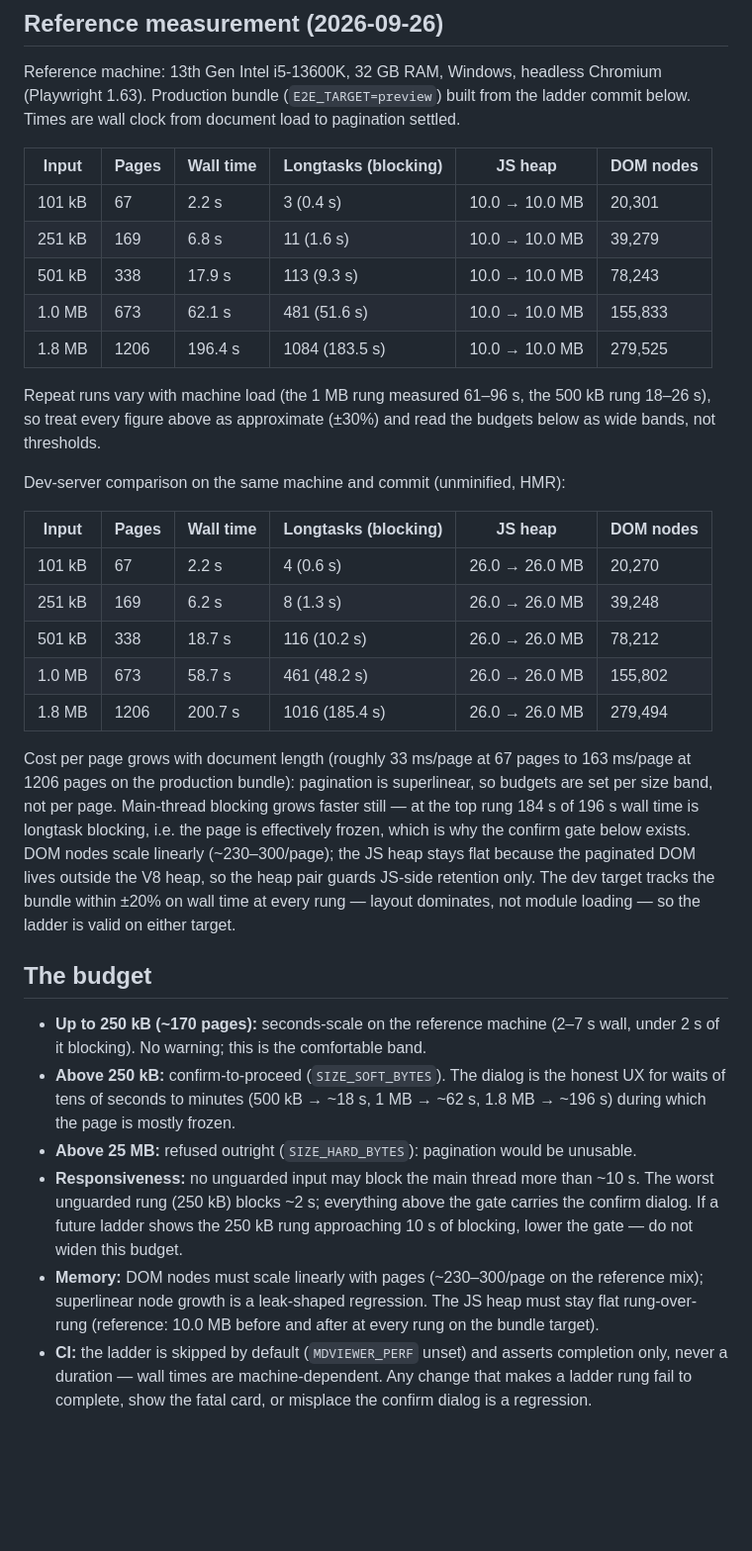
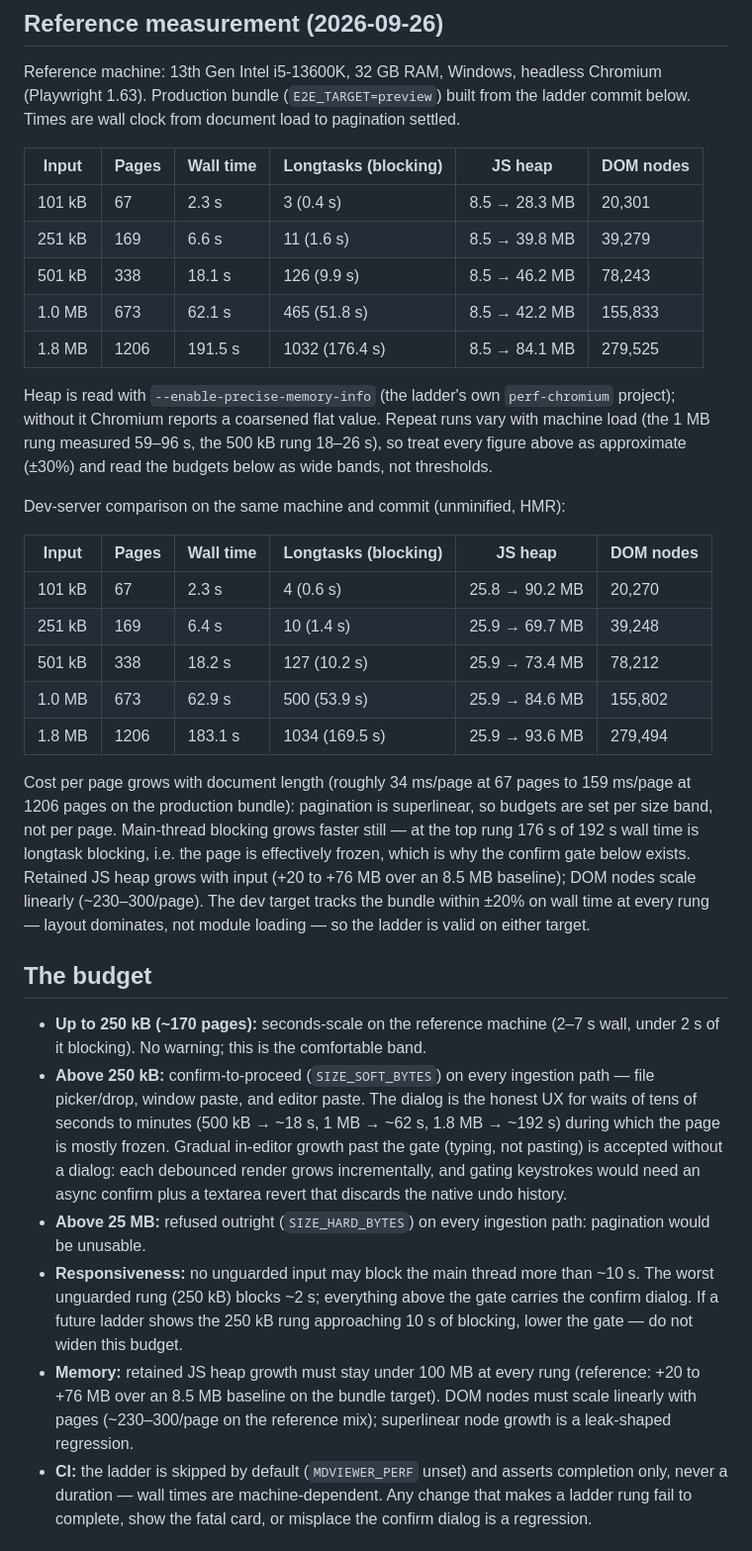
Before and after one commit to Chris0Jeky/MDviewer, a Markdown page: docs/PERF_BUDGET.md, the part around the change. Shown at 99% size. GitHub-like rendering; blank space fills up the shorter version.

Commit message:
perf: final budget with precise heap and guarded paste paths

```diff
--- a/docs/PERF_BUDGET.md
+++ b/docs/PERF_BUDGET.md
@@ -14,55 +14,62 @@ settled.
 
 | Input | Pages | Wall time | Longtasks (blocking) | JS heap | DOM nodes |
 | --- | --- | --- | --- | --- | --- |
-| 101 kB | 67 | 2.2 s | 3 (0.4 s) | 10.0 → 10.0 MB | 20,301 |
-| 251 kB | 169 | 6.8 s | 11 (1.6 s) | 10.0 → 10.0 MB | 39,279 |
-| 501 kB | 338 | 17.9 s | 113 (9.3 s) | 10.0 → 10.0 MB | 78,243 |
-| 1.0 MB | 673 | 62.1 s | 481 (51.6 s) | 10.0 → 10.0 MB | 155,833 |
-| 1.8 MB | 1206 | 196.4 s | 1084 (183.5 s) | 10.0 → 10.0 MB | 279,525 |
+| 101 kB | 67 | 2.3 s | 3 (0.4 s) | 8.5 → 28.3 MB | 20,301 |
+| 251 kB | 169 | 6.6 s | 11 (1.6 s) | 8.5 → 39.8 MB | 39,279 |
+| 501 kB | 338 | 18.1 s | 126 (9.9 s) | 8.5 → 46.2 MB | 78,243 |
+| 1.0 MB | 673 | 62.1 s | 465 (51.8 s) | 8.5 → 42.2 MB | 155,833 |
+| 1.8 MB | 1206 | 191.5 s | 1032 (176.4 s) | 8.5 → 84.1 MB | 279,525 |
 
-Repeat runs vary with machine load (the 1 MB rung measured 61–96 s, the
-500 kB rung 18–26 s), so treat every figure above as approximate (±30%) and
-read the budgets below as wide bands, not thresholds.
+Heap is read with `--enable-precise-memory-info` (the ladder's own
+`perf-chromium` project); without it Chromium reports a coarsened flat
+value. Repeat runs vary with machine load (the 1 MB rung measured 59–96 s,
+the 500 kB rung 18–26 s), so treat every figure above as approximate (±30%)
+and read the budgets below as wide bands, not thresholds.
 
 Dev-server comparison on the same machine and commit (unminified, HMR):
 
 | Input | Pages | Wall time | Longtasks (blocking) | JS heap | DOM nodes |
 | --- | --- | --- | --- | --- | --- |
-| 101 kB | 67 | 2.2 s | 4 (0.6 s) | 26.0 → 26.0 MB | 20,270 |
-| 251 kB | 169 | 6.2 s | 8 (1.3 s) | 26.0 → 26.0 MB | 39,248 |
-| 501 kB | 338 | 18.7 s | 116 (10.2 s) | 26.0 → 26.0 MB | 78,212 |
-| 1.0 MB | 673 | 58.7 s | 461 (48.2 s) | 26.0 → 26.0 MB | 155,802 |
-| 1.8 MB | 1206 | 200.7 s | 1016 (185.4 s) | 26.0 → 26.0 MB | 279,494 |
+| 101 kB | 67 | 2.3 s | 4 (0.6 s) | 25.8 → 90.2 MB | 20,270 |
+| 251 kB | 169 | 6.4 s | 10 (1.4 s) | 25.9 → 69.7 MB | 39,248 |
+| 501 kB | 338 | 18.2 s | 127 (10.2 s) | 25.9 → 73.4 MB | 78,212 |
+| 1.0 MB | 673 | 62.9 s | 500 (53.9 s) | 25.9 → 84.6 MB | 155,802 |
+| 1.8 MB | 1206 | 183.1 s | 1034 (169.5 s) | 25.9 → 93.6 MB | 279,494 |
 
-Cost per page grows with document length (roughly 33 ms/page at 67 pages to
-163 ms/page at 1206 pages on the production bundle): pagination is
+Cost per page grows with document length (roughly 34 ms/page at 67 pages to
+159 ms/page at 1206 pages on the production bundle): pagination is
 superlinear, so budgets are set per size band, not per page. Main-thread
-blocking grows faster still — at the top rung 184 s of 196 s wall time is
+blocking grows faster still — at the top rung 176 s of 192 s wall time is
 longtask blocking, i.e. the page is effectively frozen, which is why the
-confirm gate below exists. DOM nodes scale linearly (~230–300/page); the JS
-heap stays flat because the paginated DOM lives outside the V8 heap, so the
-heap pair guards JS-side retention only. The dev target tracks the bundle
-within ±20% on wall time at every rung — layout dominates, not module
-loading — so the ladder is valid on either target.
+confirm gate below exists. Retained JS heap grows with input (+20 to
++76 MB over an 8.5 MB baseline); DOM nodes scale linearly (~230–300/page).
+The dev target tracks the bundle within ±20% on wall time at every rung —
+layout dominates, not module loading — so the ladder is valid on either
+target.
 
 ## The budget
 
 - **Up to 250 kB (~170 pages):** seconds-scale on the reference machine
   (2–7 s wall, under 2 s of it blocking). No warning; this is the
   comfortable band.
-- **Above 250 kB:** confirm-to-proceed (`SIZE_SOFT_BYTES`). The dialog is the
+- **Above 250 kB:** confirm-to-proceed (`SIZE_SOFT_BYTES`) on every ingestion
+  path — file picker/drop, window paste, and editor paste. The dialog is the
   honest UX for waits of tens of seconds to minutes (500 kB → ~18 s,
-  1 MB → ~62 s, 1.8 MB → ~196 s) during which the page is mostly frozen.
-- **Above 25 MB:** refused outright (`SIZE_HARD_BYTES`): pagination would be
-  unusable.
+  1 MB → ~62 s, 1.8 MB → ~192 s) during which the page is mostly frozen.
+  Gradual in-editor growth past the gate (typing, not pasting) is accepted
+  without a dialog: each debounced render grows incrementally, and gating
+  keystrokes would need an async confirm plus a textarea revert that
+  discards the native undo history.
+- **Above 25 MB:** refused outright (`SIZE_HARD_BYTES`) on every ingestion
+  path: pagination would be unusable.
 - **Responsiveness:** no unguarded input may block the main thread more than
   ~10 s. The worst unguarded rung (250 kB) blocks ~2 s; everything above the
   gate carries the confirm dialog. If a future ladder shows the 250 kB rung
   approaching 10 s of blocking, lower the gate — do not widen this budget.
-- **Memory:** DOM nodes must scale linearly with pages (~230–300/page on the
-  reference mix); superlinear node growth is a leak-shaped regression. The JS
-  heap must stay flat rung-over-rung (reference: 10.0 MB before and after at
-  every rung on the bundle target).
+- **Memory:** retained JS heap growth must stay under 100 MB at every rung
+  (reference: +20 to +76 MB over an 8.5 MB baseline on the bundle target).
+  DOM nodes must scale linearly with pages (~230–300/page on the reference
+  mix); superlinear node growth is a leak-shaped regression.
 - **CI:** the ladder is skipped by default (`MDVIEWER_PERF` unset) and asserts
   completion only, never a duration — wall times are machine-dependent. Any
   change that makes a ladder rung fail to complete, show the fatal card, or
```
Also changed, not shown: docs/Project_Roadmap.md (+5 -4 lines).
